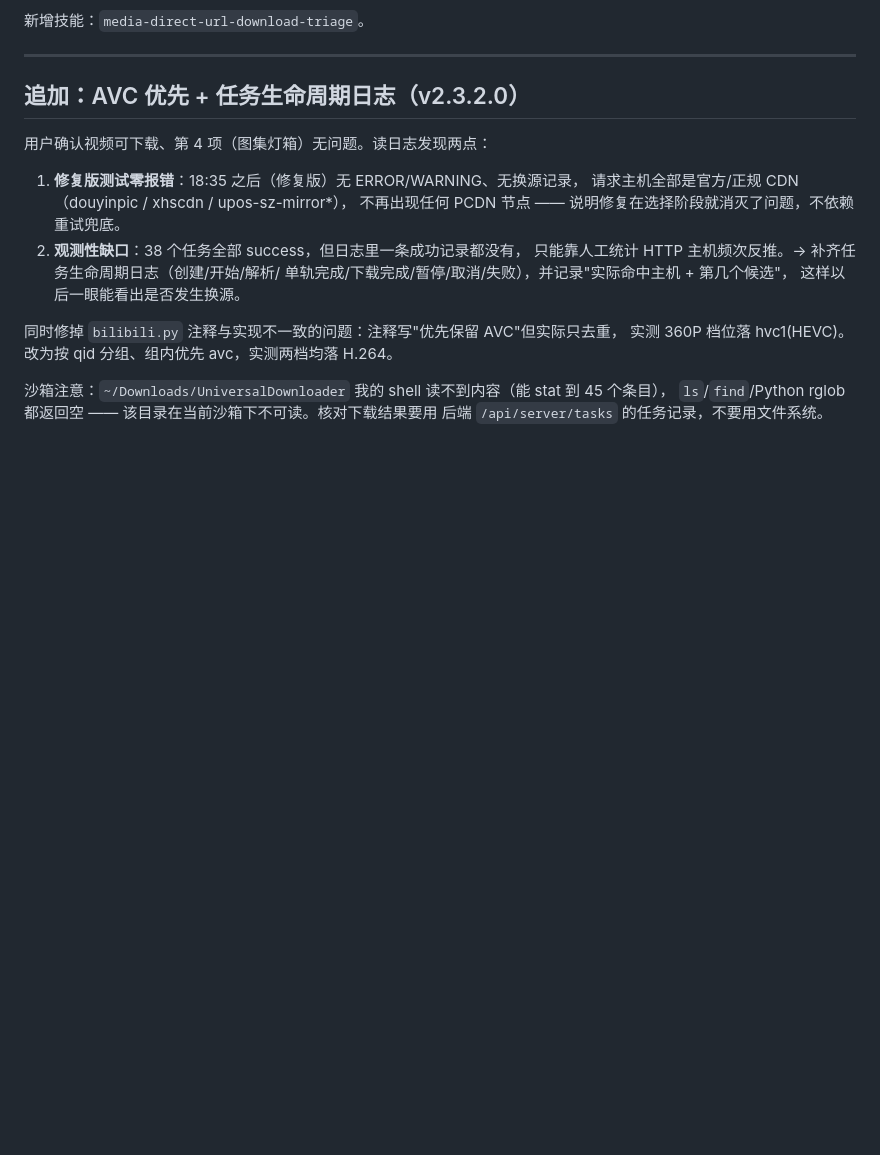
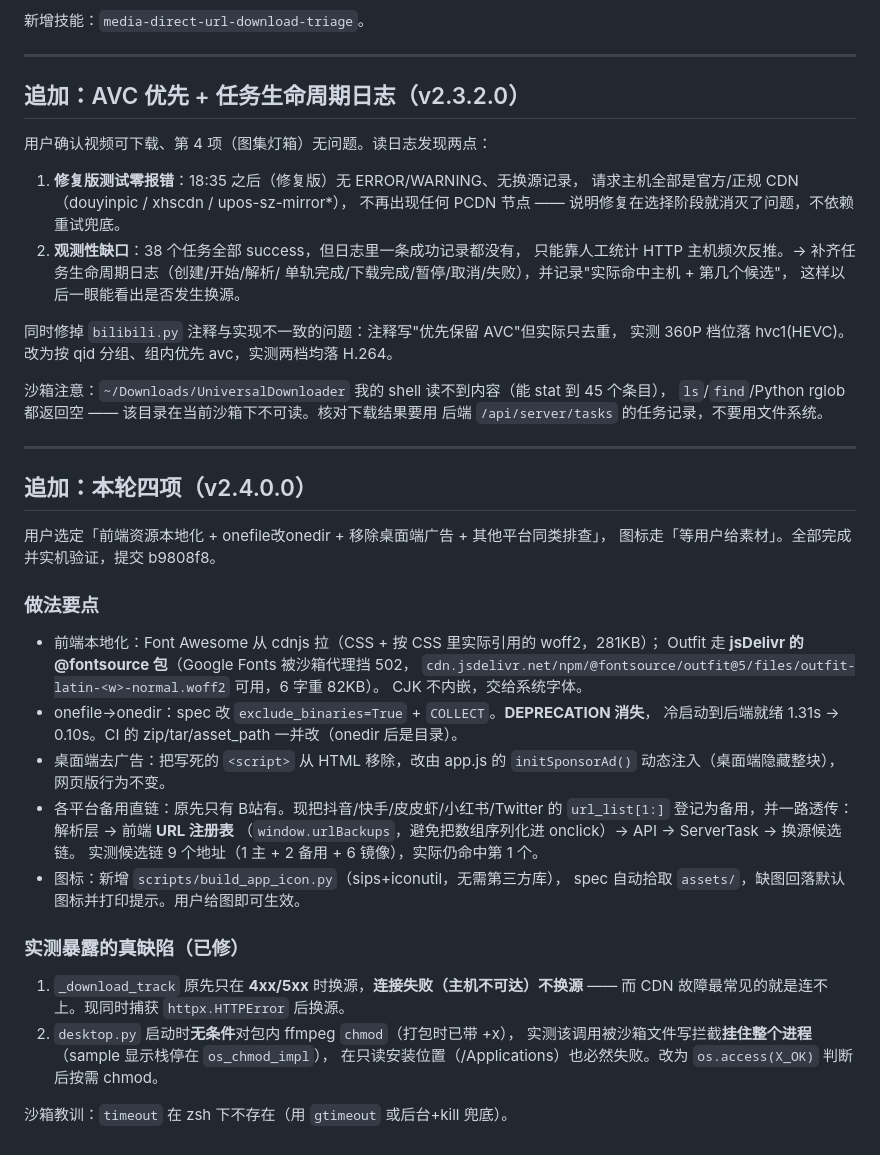
Before and after one commit to kejee/douyin-download, a Markdown page: .workbuddy/memory/2026-09-23.md, the part around the change. GitHub-like rendering; blank space fills up the shorter version.

Commit message:
docs(memory): 记录 v2.4.0.0 的四项落地与两个实测缺陷

```diff
--- a/.workbuddy/memory/2026-09-23.md
+++ b/.workbuddy/memory/2026-09-23.md
@@ -121,3 +121,36 @@
 沙箱注意：`~/Downloads/UniversalDownloader` 我的 shell 读不到内容（能 stat 到 45 个条目），
 `ls`/`find`/Python rglob 都返回空 —— 该目录在当前沙箱下不可读。核对下载结果要用
 后端 `/api/server/tasks` 的任务记录，不要用文件系统。
+
+
+---
+
+## 追加：本轮四项（v2.4.0.0）
+
+用户选定「前端资源本地化 + onefile改onedir + 移除桌面端广告 + 其他平台同类排查」，
+图标走「等用户给素材」。全部完成并实机验证，提交 b9808f8。
+
+### 做法要点
+- 前端本地化：Font Awesome 从 cdnjs 拉（CSS + 按 CSS 里实际引用的 woff2，281KB）；
+  Outfit 走 **jsDelivr 的 @fontsource 包**（Google Fonts 被沙箱代理挡 502，
+  `cdn.jsdelivr.net/npm/@fontsource/outfit@5/files/outfit-latin-<w>-normal.woff2` 可用，6 字重 82KB）。
+  CJK 不内嵌，交给系统字体。
+- onefile→onedir：spec 改 `exclude_binaries=True` + `COLLECT`。**DEPRECATION 消失**，
+  冷启动到后端就绪 1.31s → 0.10s。CI 的 zip/tar/asset_path 一并改（onedir 后是目录）。
+- 桌面端去广告：把写死的 `<script>` 从 HTML 移除，改由 app.js 的 `initSponsorAd()`
+  动态注入（桌面端隐藏整块），网页版行为不变。
+- 各平台备用直链：原先只有 B站有。现把抖音/快手/皮皮虾/小红书/Twitter 的
+  `url_list[1:]` 登记为备用，并一路透传：解析层 → 前端 **URL 注册表**
+  （`window.urlBackups`，避免把数组序列化进 onclick）→ API → ServerTask → 换源候选链。
+  实测候选链 9 个地址（1 主 + 2 备用 + 6 镜像），实际仍命中第 1 个。
+- 图标：新增 `scripts/build_app_icon.py`（sips+iconutil，无需第三方库），
+  spec 自动拾取 `assets/`，缺图回落默认图标并打印提示。用户给图即可生效。
+
+### 实测暴露的真缺陷（已修）
+1. `_download_track` 原先只在 **4xx/5xx** 时换源，**连接失败（主机不可达）不换源** ——
+   而 CDN 故障最常见的就是连不上。现同时捕获 `httpx.HTTPError` 后换源。
+2. `desktop.py` 启动时**无条件**对包内 ffmpeg `chmod`（打包时已带 +x），
+   实测该调用被沙箱文件写拦截**挂住整个进程**（sample 显示栈停在 `os_chmod_impl`），
+   在只读安装位置（/Applications）也必然失败。改为 `os.access(X_OK)` 判断后按需 chmod。
+
+沙箱教训：`timeout` 在 zsh 下不存在（用 `gtimeout` 或后台+kill 兜底）。
```
